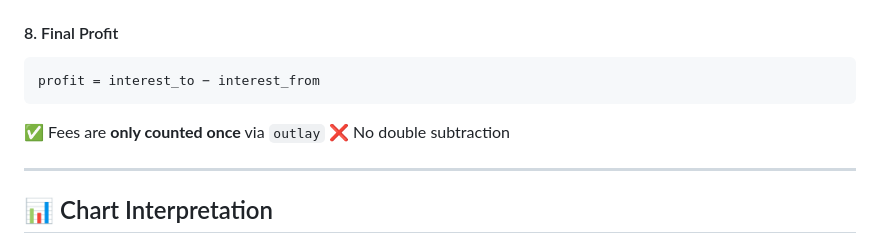
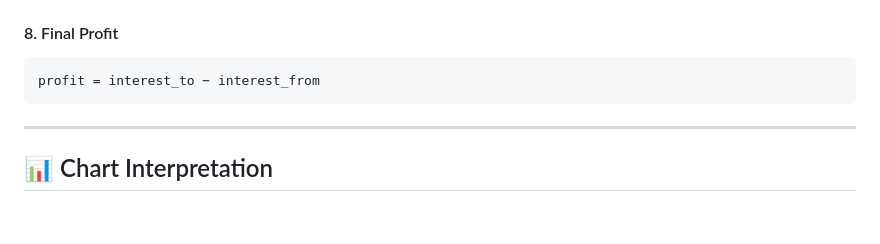
Before and after one commit to VigaYang/fx-transfer-calculator, a Markdown page: README.md, the part around the change. Drawn GitHub-style; blank space fills up the shorter version.

````diff
--- a/README.md
+++ b/README.md
@@ -115,9 +115,6 @@ interest_from = outlay × from_interest
 ```text
 profit = interest_to − interest_from
 ```
-
-✅ Fees are **only counted once** via `outlay`
-❌ No double subtraction
 
 ---
 
````
